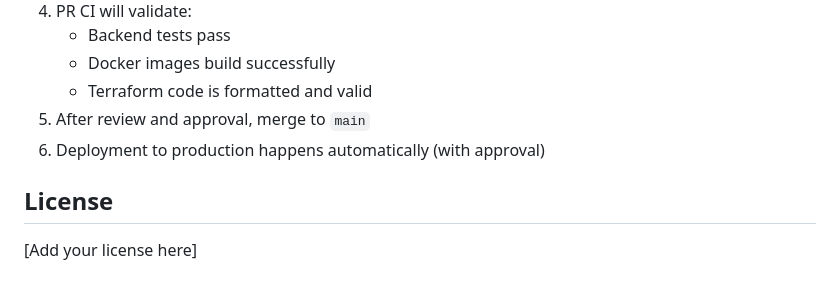
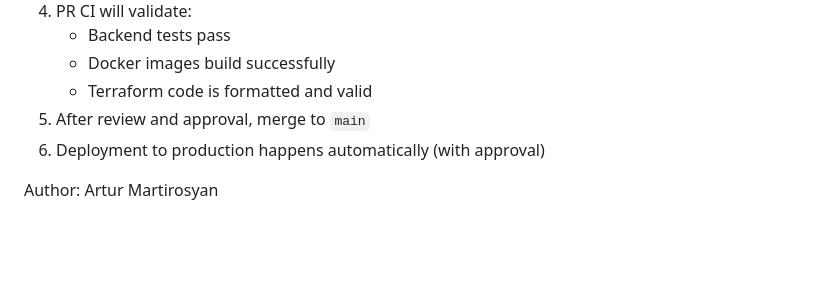
Before and after one commit to Artur0927/ecs-microservices, a Markdown page: README.md, the part around the change. GitHub-like rendering; blank space fills up the shorter version.

Commit message:
Update README tadd author
Removed license section and added author information.

```diff
--- a/README.md
+++ b/README.md
@@ -423,6 +423,5 @@ The `production` environment requires:
 5. After review and approval, merge to `main`
 6. Deployment to production happens automatically (with approval)
 
-## License
 
-[Add your license here]
+Author: Artur Martirosyan
```
